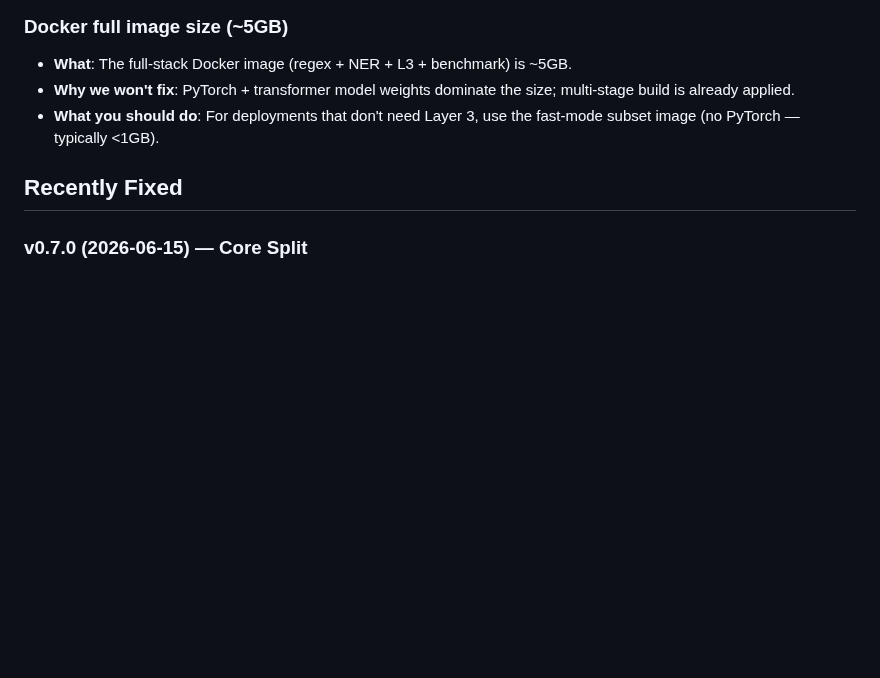
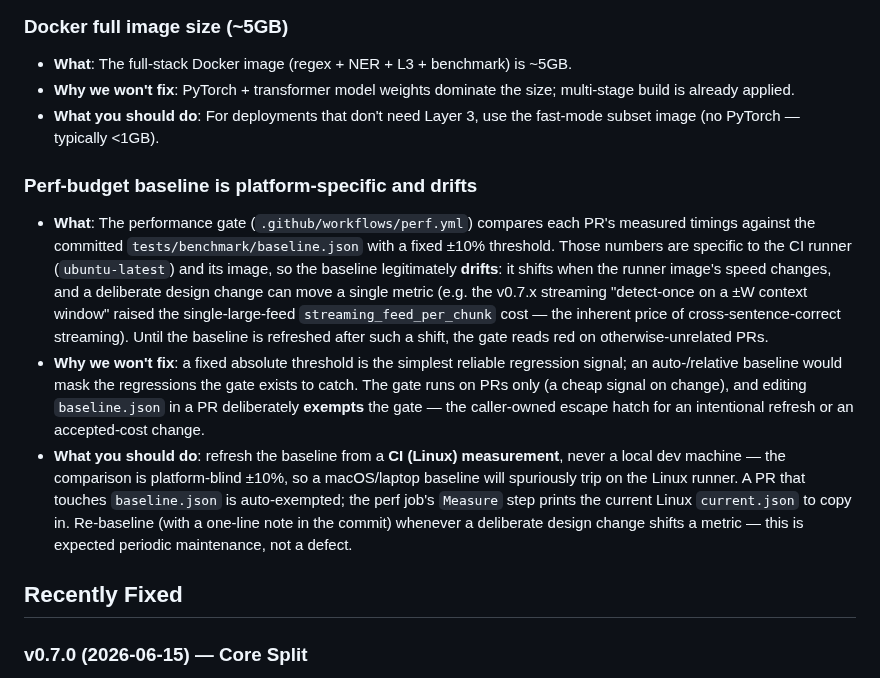
Before and after one commit to wan9yu/argus-redact, a Markdown page: docs/known-issues.md, the part around the change. Drawn GitHub-style; blank space fills up the shorter version.

Commit message:
docs: document the perf-budget baseline-drift constraint in known-issues

```diff
--- a/docs/known-issues.md
+++ b/docs/known-issues.md
@@ -91,6 +91,31 @@ Each entry follows three lines:
   size; multi-stage build is already applied.
 - **What you should do**: For deployments that don't need Layer 3, use the
   fast-mode subset image (no PyTorch — typically <1GB).
+
+### Perf-budget baseline is platform-specific and drifts
+
+- **What**: The performance gate (`.github/workflows/perf.yml`) compares each
+  PR's measured timings against the committed `tests/benchmark/baseline.json`
+  with a fixed ±10% threshold. Those numbers are specific to the CI runner
+  (`ubuntu-latest`) and its image, so the baseline legitimately **drifts**: it
+  shifts when the runner image's speed changes, and a deliberate design change
+  can move a single metric (e.g. the v0.7.x streaming "detect-once on a ±W
+  context window" raised the single-large-feed `streaming_feed_per_chunk` cost —
+  the inherent price of cross-sentence-correct streaming). Until the baseline is
+  refreshed after such a shift, the gate reads red on otherwise-unrelated PRs.
+- **Why we won't fix**: a fixed absolute threshold is the simplest reliable
+  regression signal; an auto-/relative baseline would mask the regressions the
+  gate exists to catch. The gate runs on PRs only (a cheap signal on change),
+  and editing `baseline.json` in a PR deliberately **exempts** the gate — the
+  caller-owned escape hatch for an intentional refresh or an accepted-cost
+  change.
+- **What you should do**: refresh the baseline from a **CI (Linux) measurement**,
+  never a local dev machine — the comparison is platform-blind ±10%, so a
+  macOS/laptop baseline will spuriously trip on the Linux runner. A PR that
+  touches `baseline.json` is auto-exempted; the perf job's `Measure` step prints
+  the current Linux `current.json` to copy in. Re-baseline (with a one-line note
+  in the commit) whenever a deliberate design change shifts a metric — this is
+  expected periodic maintenance, not a defect.
 
 ## Recently Fixed
 
```
